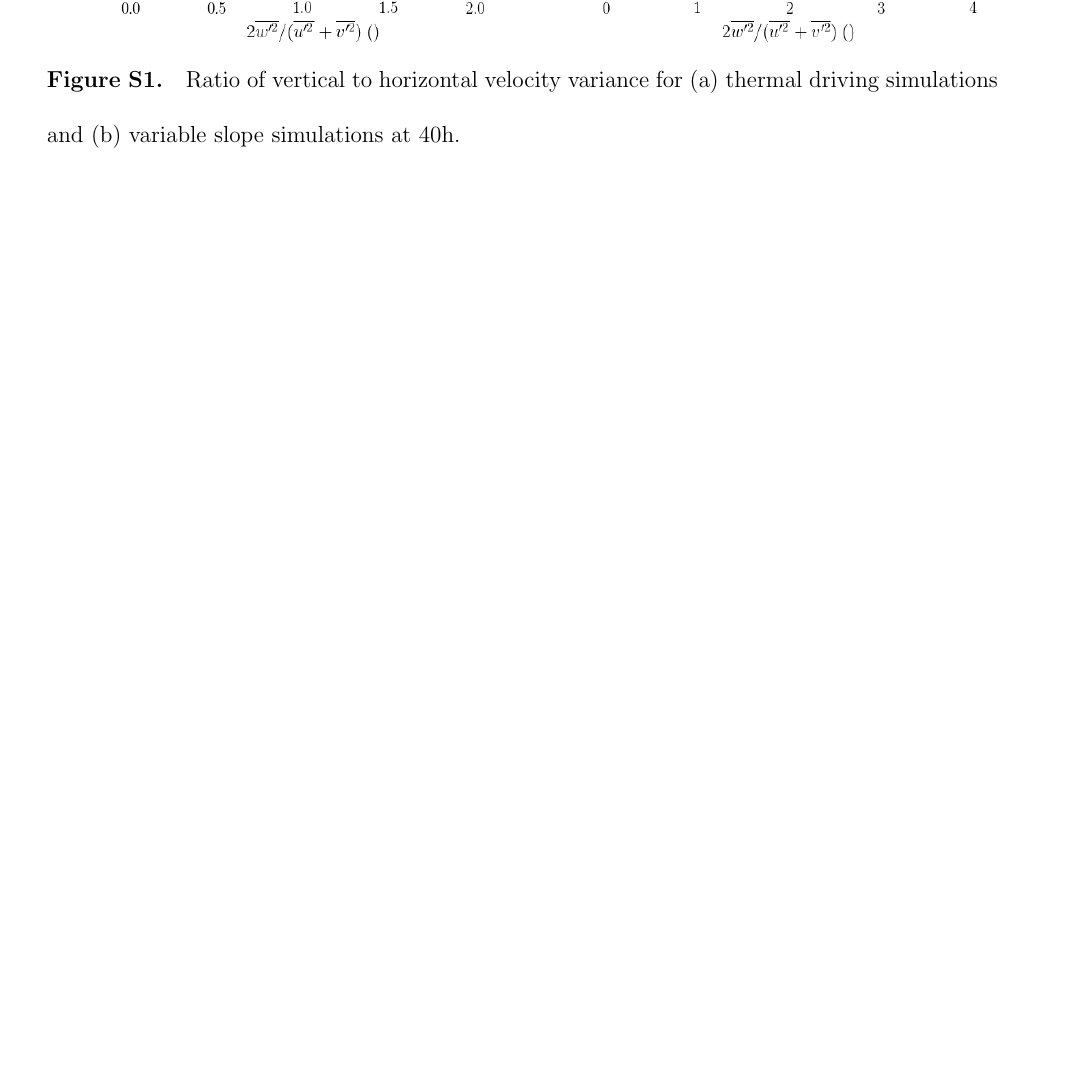
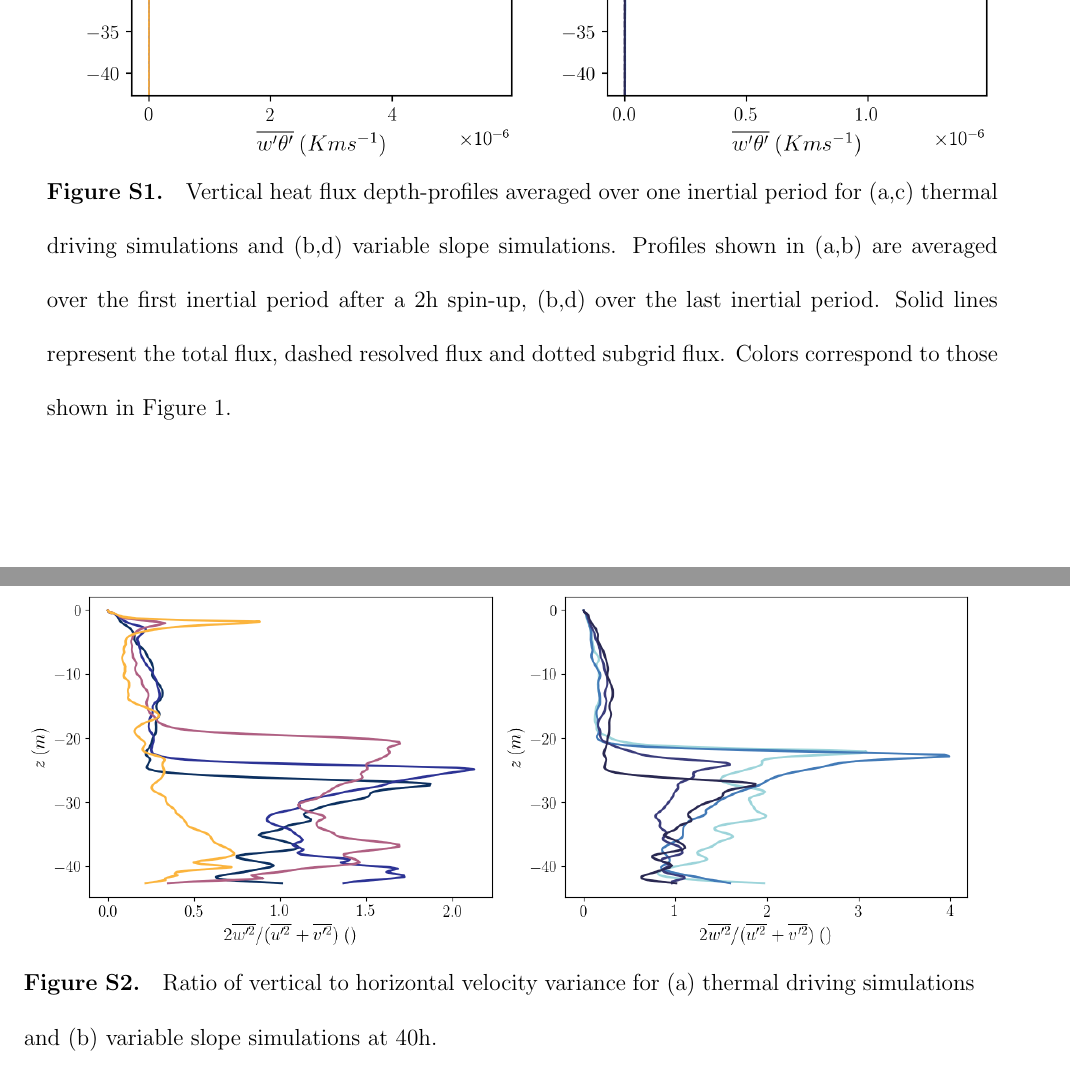
Before and after one commit to cbegeman/iceshelf_les, a LaTeX document (SI.tex): part of page 3 of 6 before the commit and two parts of pages 3 and 4 of 7 after it, the two joined at a grey line, cut at the place of the change, the shorter picture padded with empty space. Compiled offline with pdfLaTeX.

Commit message:
Updates from Overleaf

```diff
--- a/SI.tex
+++ b/SI.tex
@@ -146,3 +151,17 @@ Los Alamos, NM 87545
+    \begin{minipage}{0.5\textwidth}
+        \includegraphics[trim={0 0 0 0},clip, width=\textwidth]{Figures/heatflux_res_sgs_cmp_dT_43h_tav13h_z_profile.png}
+    \end{minipage}%
+    \begin{minipage}{0.5\textwidth}
+        \includegraphics[trim={0 0 0 0},clip, width=\textwidth]{Figures/heatflux_res_sgs_cmp_dslope_43h_tav13h_z_profile.png}
+    \end{minipage}
+    \caption{Vertical heat flux depth-profiles averaged over one inertial period for (a,c) thermal driving simulations and (b,d) variable slope simulations. Profiles shown in (a,b) are averaged over the first inertial period after a 2h spin-up, (b,d) over the last inertial period. Solid lines represent the total flux, dashed resolved flux and dotted subgrid flux. Colors correspond to those shown in Figure 1.}
+    \label{fig:res_sgs_flux}
+\end{figure}
+
+\begin{figure}[]
+    \setfigurenum{S2}
+    \centering
+    \begin{minipage}{0.5\textwidth}
         \includegraphics[trim={0 4cm 0 0},clip,width=\textwidth]{Figures/vel_var_ratio_cmp_dT_40hr_tav1_z_profile.png}
     \end{minipage}%
     \begin{minipage}{0.5\textwidth}
```
Also changed, not shown: SI.tex (15 more changed lines).
